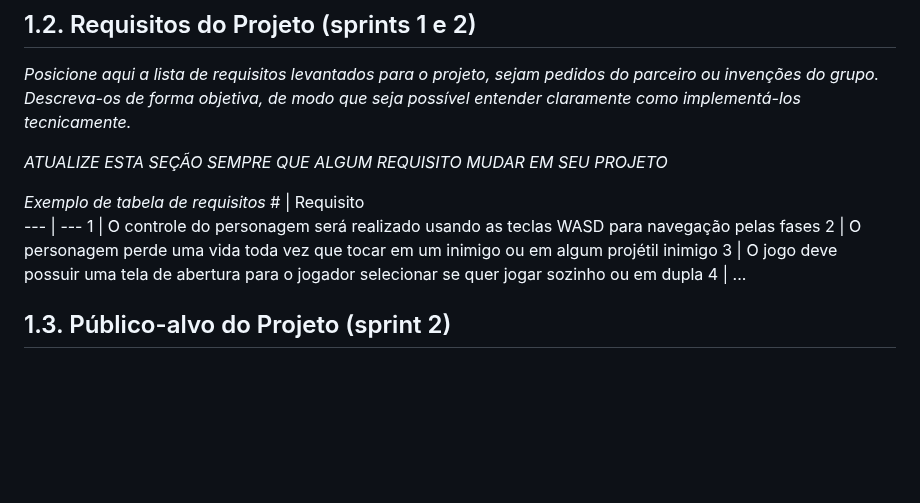
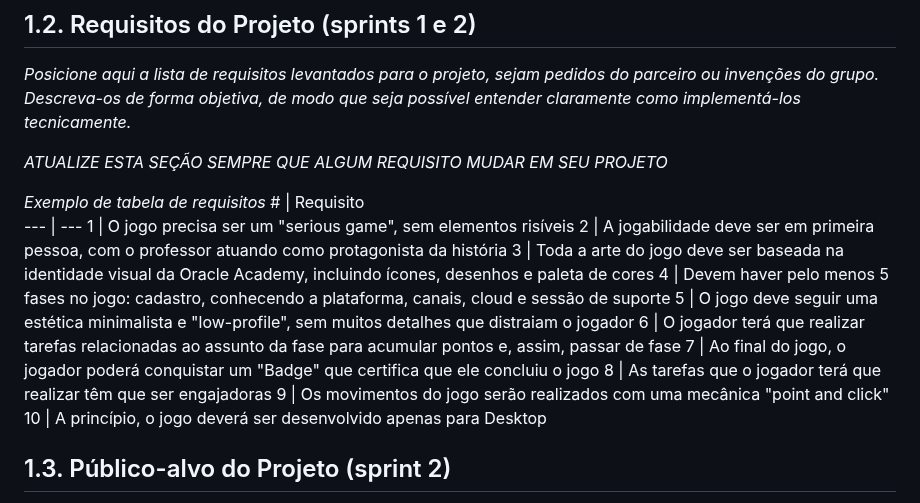
Before and after one commit to caio-alcantara/the_knowledge_elevator, a Markdown page: document/gdd.md, the part around the change. Rendered like a GitHub page; blank space fills up the shorter version.

Commit message:
Adiciona alguns requisitos do jogo (seção 1.2)

```diff
--- a/document/gdd.md
+++ b/document/gdd.md
@@ -187,10 +187,16 @@ Probabilidade: Raro, Improvável, moderado, Provável, Bastante provável.
 *Exemplo de tabela de requisitos*
 \# | Requisito
 --- | ---
-1 | O controle do personagem será realizado usando as teclas WASD para navegação pelas fases
-2 | O personagem perde uma vida toda vez que tocar em um inimigo ou em algum projétil inimigo
-3 | O jogo deve possuir uma tela de abertura para o jogador selecionar se quer jogar sozinho ou em dupla
-4 | ...
+1 | O jogo precisa ser um "serious game", sem elementos risíveis
+2 | A jogabilidade deve ser em primeira pessoa, com o professor atuando como protagonista da história
+3 | Toda a arte do jogo deve ser baseada na identidade visual da Oracle Academy, incluindo ícones, desenhos e paleta de cores
+4 | Devem haver pelo menos 5 fases no jogo: cadastro, conhecendo a plataforma, canais, cloud e sessão de suporte
+5 | O jogo deve seguir uma estética minimalista e "low-profile", sem muitos detalhes que distraiam o jogador
+6 | O jogador terá que realizar tarefas relacionadas ao assunto da fase para acumular pontos e, assim, passar de fase
+7 | Ao final do jogo, o jogador poderá conquistar um "Badge" que certifica que ele concluiu o jogo
+8 | As tarefas que o jogador terá que realizar têm que ser engajadoras
+9 | Os movimentos do jogo serão realizados com uma mecânica "point and click"
+10 | A princípio, o jogo deverá ser desenvolvido apenas para Desktop
 
 ## 1.3. Público-alvo do Projeto (sprint 2)
 
```
